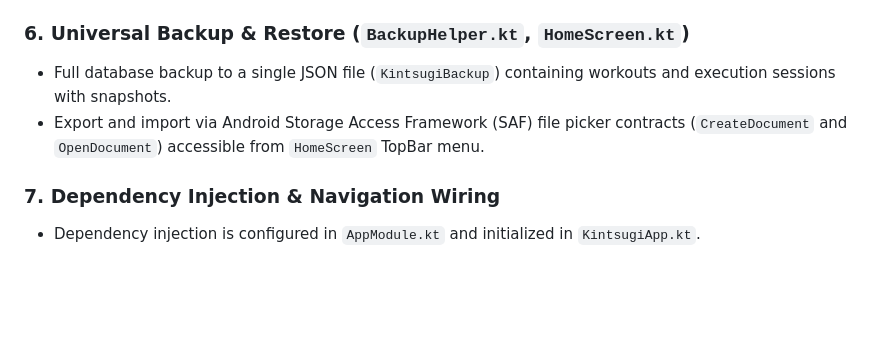
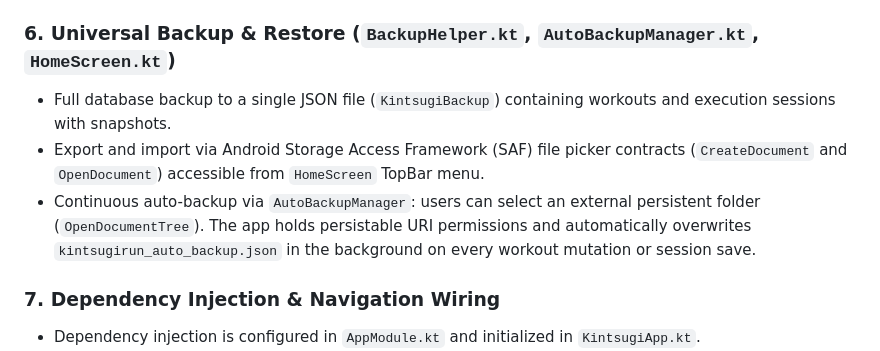
Before and after one commit to fbagagli/running_timer, a Markdown page: AGENTS.md, the part around the change. Rendered like a GitHub page; blank space fills up the shorter version.

Commit message:
docs(architecture): document continuous auto-backup in AGENTS.md

```diff
--- a/AGENTS.md
+++ b/AGENTS.md
@@ -54,9 +54,10 @@ KintsugiRun is an Android interval timer app for running workouts built with Jet
 - Workout sharing renders a QR code bitmap via ZXing.
 - Static companion web tool is located in `docs/index.html` (hosted on GitHub Pages).
 
-### 6. Universal Backup & Restore (`BackupHelper.kt`, `HomeScreen.kt`)
+### 6. Universal Backup & Restore (`BackupHelper.kt`, `AutoBackupManager.kt`, `HomeScreen.kt`)
 - Full database backup to a single JSON file (`KintsugiBackup`) containing workouts and execution sessions with snapshots.
 - Export and import via Android Storage Access Framework (SAF) file picker contracts (`CreateDocument` and `OpenDocument`) accessible from `HomeScreen` TopBar menu.
+- Continuous auto-backup via `AutoBackupManager`: users can select an external persistent folder (`OpenDocumentTree`). The app holds persistable URI permissions and automatically overwrites `kintsugirun_auto_backup.json` in the background on every workout mutation or session save.
 
 ### 7. Dependency Injection & Navigation Wiring
 - Dependency injection is configured in `AppModule.kt` and initialized in `KintsugiApp.kt`.
```
